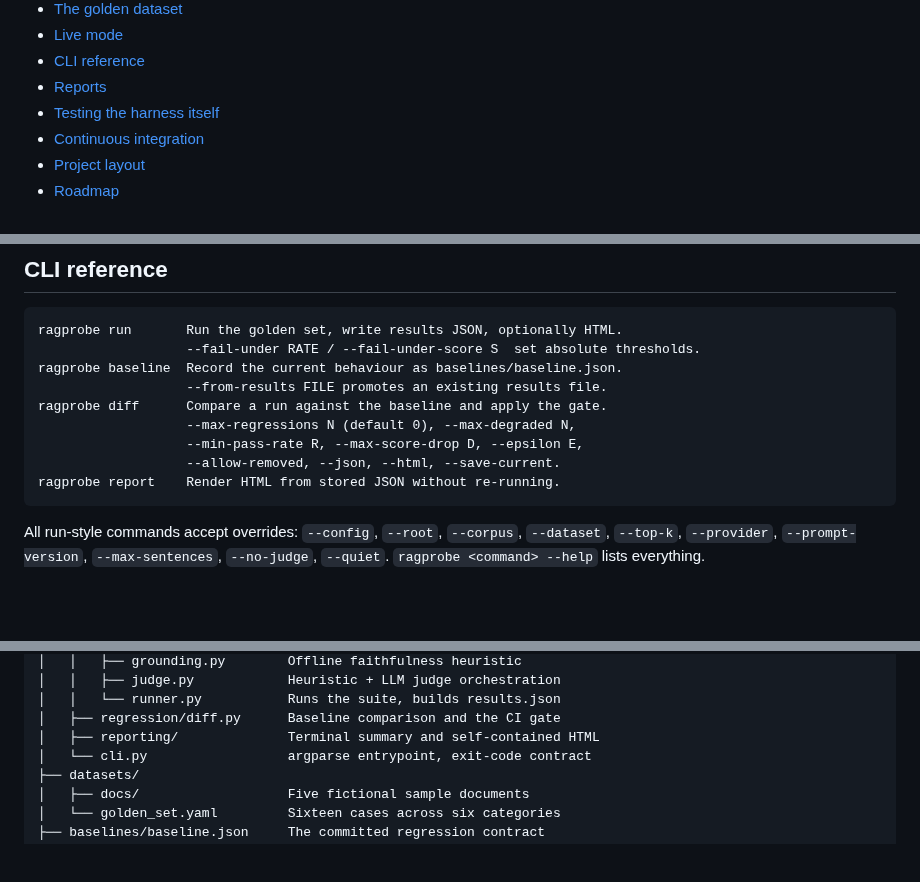
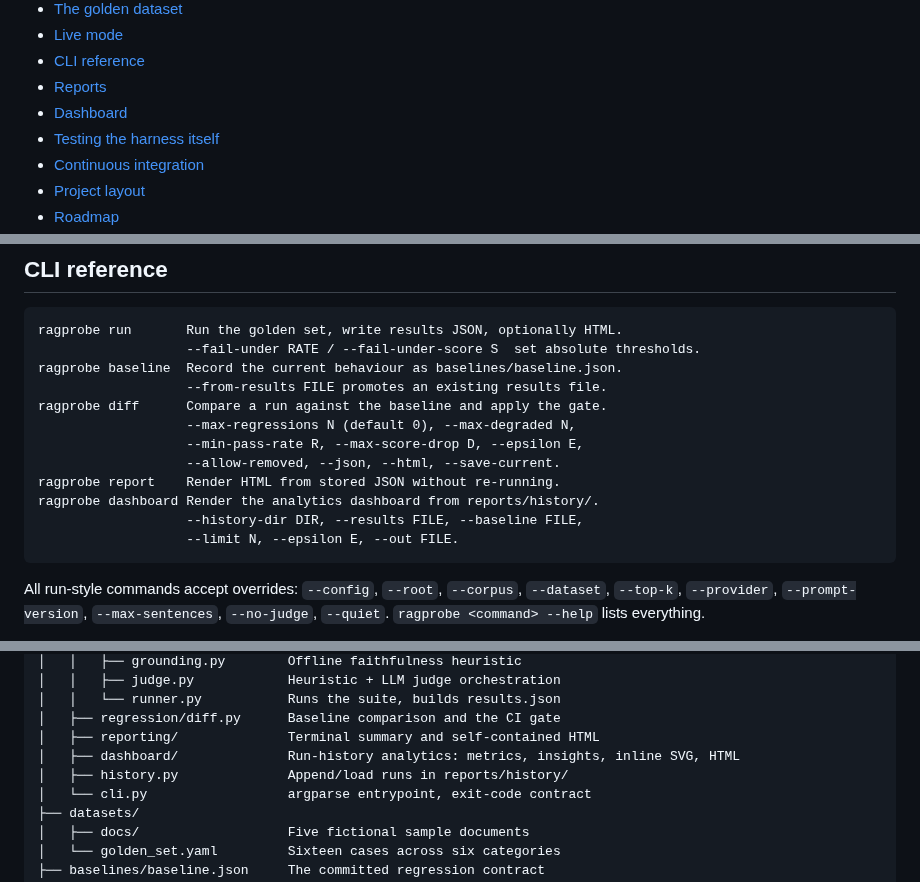
Before and after one commit to khushi-git-7/ragprobe, a Markdown page: README.md, 3 parts joined by grey strips. GitHub-like rendering; blank space fills up the shorter version.

````diff
--- a/README.md
+++ b/README.md
@@ -57,6 +57,7 @@ before merge, not after.*
 - [Live mode](#live-mode)
 - [CLI reference](#cli-reference)
 - [Reports](#reports)
+- [Dashboard](#dashboard)
 - [Testing the harness itself](#testing-the-harness-itself)
 - [Continuous integration](#continuous-integration)
 - [Project layout](#project-layout)
@@ -571,6 +572,9 @@ ragprobe diff      Compare a run against the baseline and apply the gate.
                    --min-pass-rate R, --max-score-drop D, --epsilon E,
                    --allow-removed, --json, --html, --save-current.
 ragprobe report    Render HTML from stored JSON without re-running.
+ragprobe dashboard Render the analytics dashboard from reports/history/.
+                   --history-dir DIR, --results FILE, --baseline FILE,
+                   --limit N, --epsilon E, --out FILE.
 ```
 
 All run-style commands accept overrides: `--config`, `--root`, `--corpus`,
@@ -673,6 +711,8 @@ ragprobe/
 │   │   └── runner.py           Runs the suite, builds results.json
 │   ├── regression/diff.py      Baseline comparison and the CI gate
 │   ├── reporting/              Terminal summary and self-contained HTML
+│   ├── dashboard/              Run-history analytics: metrics, insights, inline SVG, HTML
+│   ├── history.py              Append/load runs in reports/history/
 │   └── cli.py                  argparse entrypoint, exit-code contract
 ├── datasets/
 │   ├── docs/                   Five fictional sample documents
````
Also changed, not shown: other parts of README.md (+34 -0 lines), docs/dashboard-overview.png (added), 12 other files.
